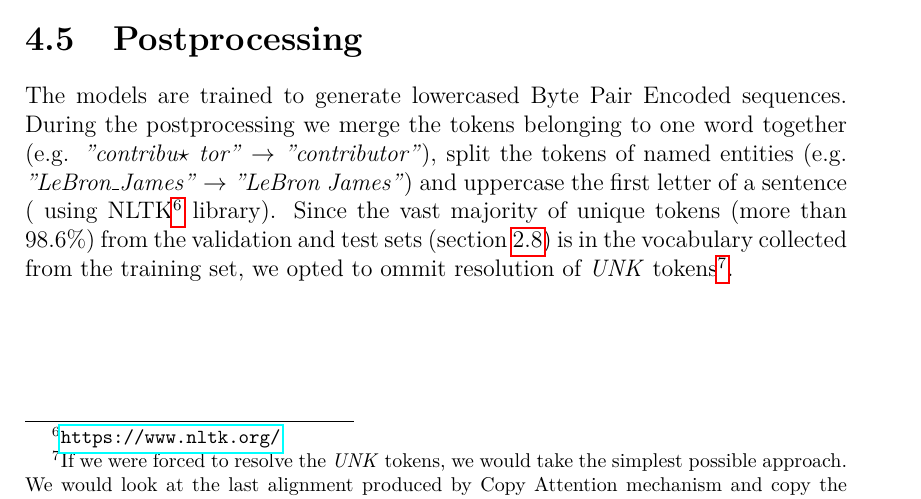
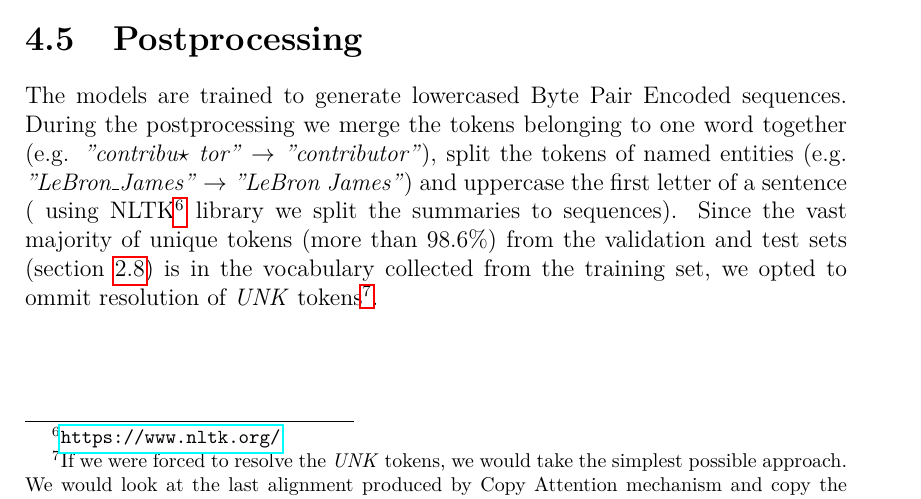
Before and after one commit to gortibaldik/TTTGen, a LaTeX thesis (thesis_text/thesis.tex, which reads thesis_text/chap05.tex): part of page 39 of 54, cut so that both start at the same text. Compiled offline with pdfLaTeX.

Commit message:
CHAPTER 5: clarifications

```diff
--- a/thesis_text/chap05.tex
+++ b/thesis_text/chap05.tex
@@ -158,4 +158,4 @@ There are many possibilities what to do during inference. In section \ref{sectio
 
 \section{Postprocessing}
 
-The models are trained to generate lowercased Byte Pair Encoded sequences. During the postprocessing we merge the tokens belonging to one word together (e.g. \emph{"contribu$\star$ tor"} $\rightarrow$ \emph{"contributor"}), split the tokens of named entities (e.g. \emph{"LeBron\_James"} $\rightarrow$ \emph{"LeBron James"}) and uppercase the first letter of a sentence ( using NLTK\footnote{\url{https://www.nltk.org/}} library). Since the vast majority of unique tokens (more than 98.6\%) from the validation and test sets (section \ref{section:stats_transformed_dataset}) is in the vocabulary collected from the training set, we opted to ommit resolution of \emph{UNK} tokens\footnote{If we were forced to resolve the \emph{UNK} tokens, we would take the simplest possible approach. We would look at the last alignment produced by Copy Attention mechanism and copy the tabular value which is considered to be the most important according to the alignment. }.
+The models are trained to generate lowercased Byte Pair Encoded sequences. During the postprocessing we merge the tokens belonging to one word together (e.g. \emph{"contribu$\star$ tor"} $\rightarrow$ \emph{"contributor"}), split the tokens of named entities (e.g. \emph{"LeBron\_James"} $\rightarrow$ \emph{"LeBron James"}) and uppercase the first letter of a sentence ( using NLTK\footnote{\url{https://www.nltk.org/}} library we split the summaries to sequences). Since the vast majority of unique tokens (more than 98.6\%) from the validation and test sets (section \ref{section:stats_transformed_dataset}) is in the vocabulary collected from the training set, we opted to ommit resolution of \emph{UNK} tokens\footnote{If we were forced to resolve the \emph{UNK} tokens, we would take the simplest possible approach. We would look at the last alignment produced by Copy Attention mechanism and copy the tabular value which is considered to be the most important according to the alignment. }.
```
Also changed, not shown: thesis_text/thesis.pdf, thesis_text/chap05.tex (2 more changed lines).
